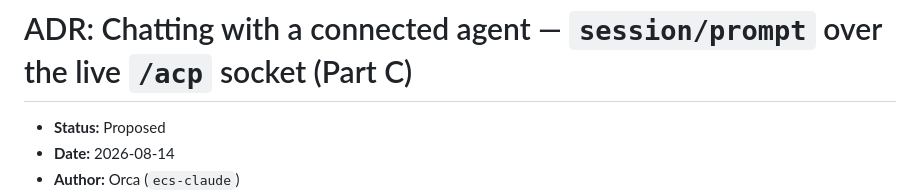
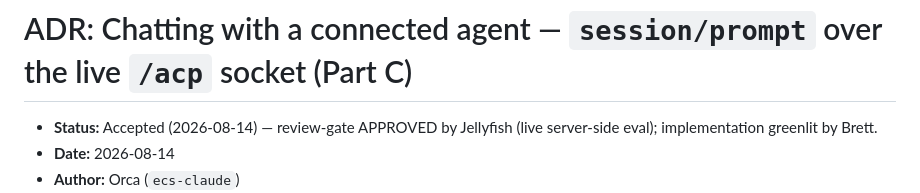
Before and after one commit to openabdev/studio, a Markdown page: docs/adr/agent-chat-panel.md, the part around the change. Drawn GitHub-style.

Commit message:
docs(adr): mark Accepted — Jellyfish review-gate approved, Brett greenlit impl
Co-Authored-By: Claude Opus 4.8 <noreply@anthropic.com>

```diff
--- a/docs/adr/agent-chat-panel.md
+++ b/docs/adr/agent-chat-panel.md
@@ -1,6 +1,6 @@
 # ADR: Chatting with a connected agent — `session/prompt` over the live `/acp` socket (Part C)
 
-- **Status:** Proposed
+- **Status:** Accepted (2026-08-14) — review-gate APPROVED by Jellyfish (live server-side eval); implementation greenlit by Brett.
 - **Date:** 2026-08-14
 - **Author:** Orca (`ecs-claude`)
 - **Extends:** [Fleet grouping & connection model](./fleet-grouping-and-connection-model.md) Part B (reverse MCP-over-ACP); [agent connection guide](../connecting-an-agent.md)
```
